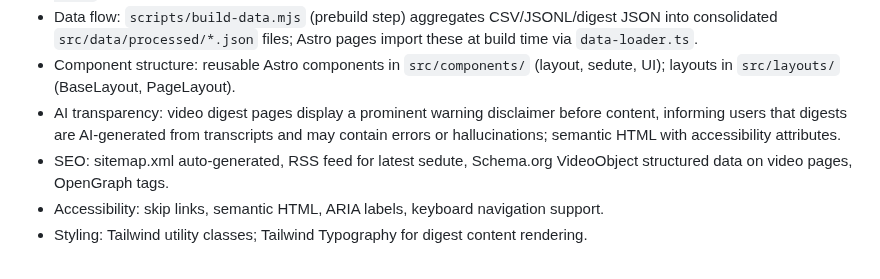
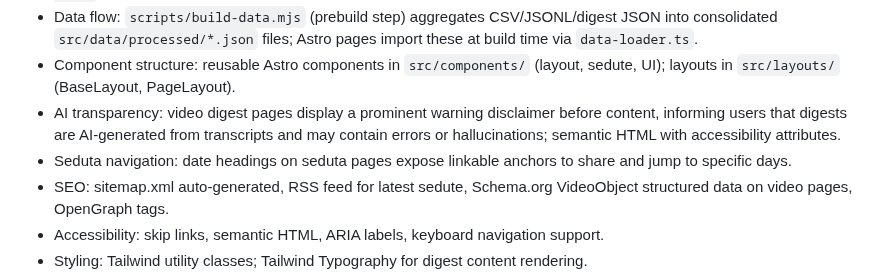
Before and after one commit to aborruso/ars_sicilia, a Markdown page: openspec/project.md, the part around the change. Rendered like a GitHub page.

Commit message:
Update seduta page navigation spec

```diff
--- a/openspec/project.md
+++ b/openspec/project.md
@@ -62,6 +62,7 @@ Automate the collection and publication of Assemblea Regionale Siciliana (ARS) p
 - Data flow: `scripts/build-data.mjs` (prebuild step) aggregates CSV/JSONL/digest JSON into consolidated `src/data/processed/*.json` files; Astro pages import these at build time via `data-loader.ts`.
 - Component structure: reusable Astro components in `src/components/` (layout, sedute, UI); layouts in `src/layouts/` (BaseLayout, PageLayout).
 - AI transparency: video digest pages display a prominent warning disclaimer before content, informing users that digests are AI-generated from transcripts and may contain errors or hallucinations; semantic HTML with accessibility attributes.
+- Seduta navigation: date headings on seduta pages expose linkable anchors to share and jump to specific days.
 - SEO: sitemap.xml auto-generated, RSS feed for latest sedute, Schema.org VideoObject structured data on video pages, OpenGraph tags.
 - Accessibility: skip links, semantic HTML, ARIA labels, keyboard navigation support.
 - Styling: Tailwind utility classes; Tailwind Typography for digest content rendering.
```
Also changed, not shown: 1 other file.
